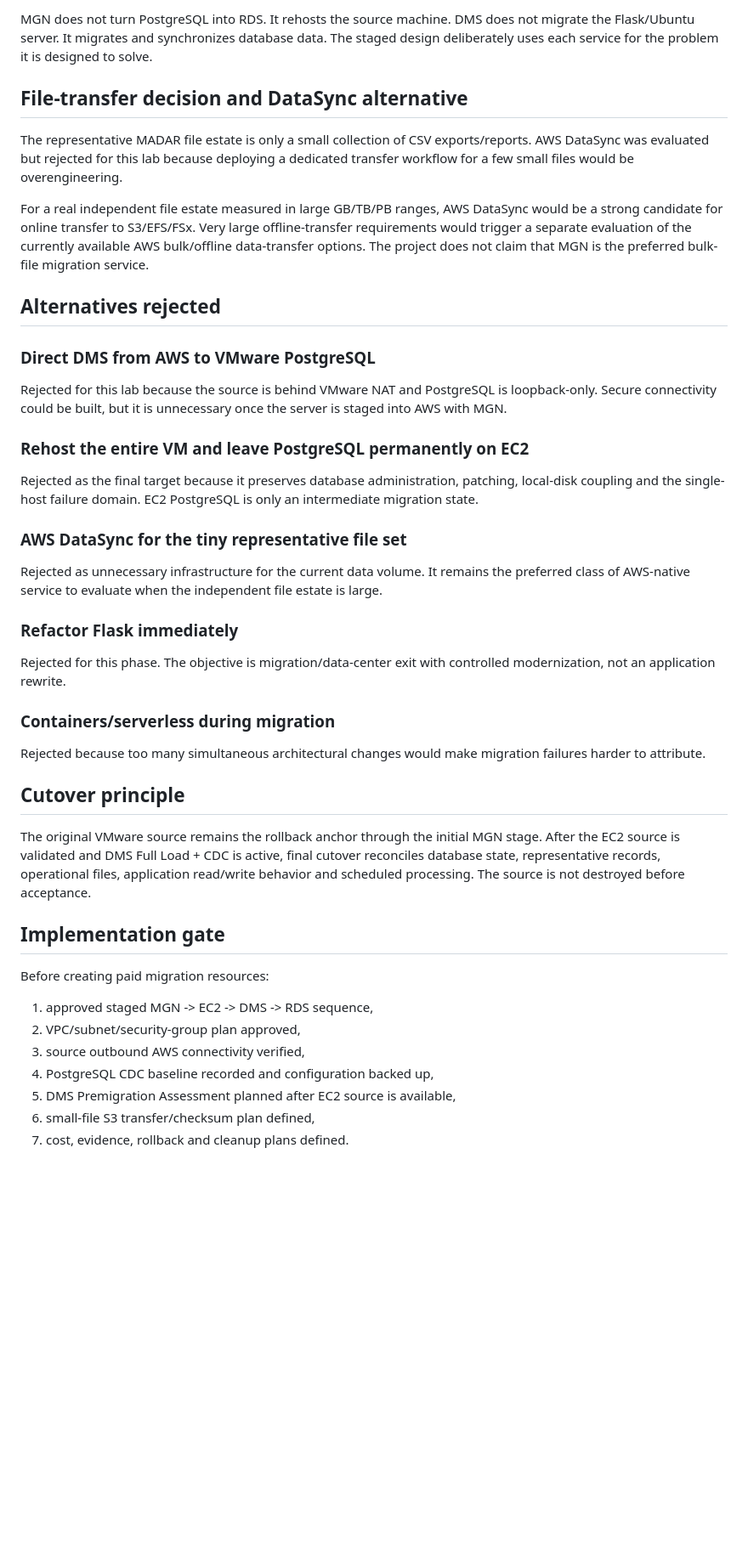
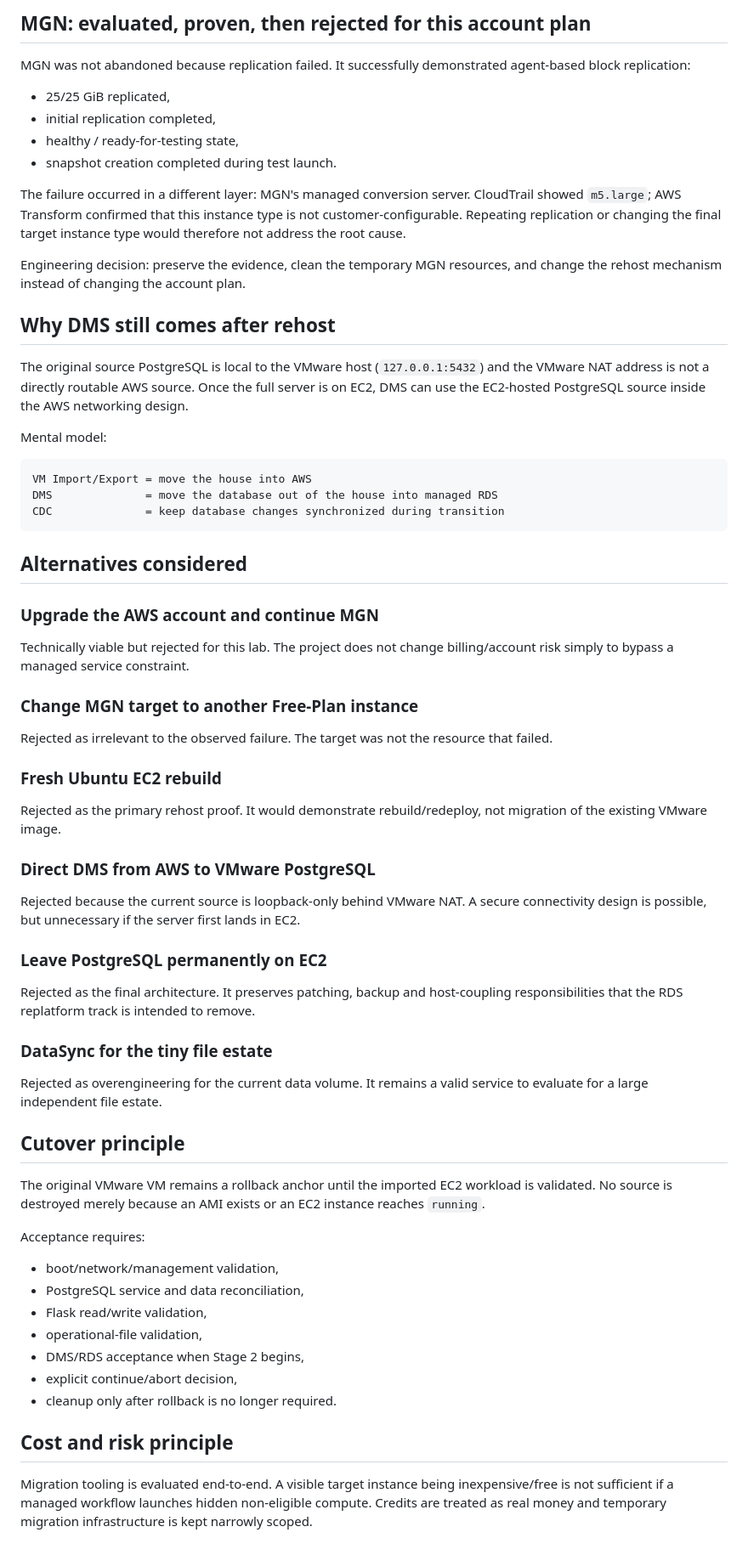
Before and after one commit to EngMohammedBashir/MADAR-legacy-migration-data-center-exit, a Markdown page: docs/04-migration-strategy.md, the part around one of its changes. Shown at 85% size. Rendered like a GitHub page; blank space fills up the shorter version.

Commit message:
docs: replace MGN-first plan with active VM Import/Export strategy

````diff
--- a/docs/04-migration-strategy.md
+++ b/docs/04-migration-strategy.md
@@ -62,46 +66,69 @@ CDC = keep new database changes synchronized during transition
 
-MGN does not turn PostgreSQL into RDS. It rehosts the source machine. DMS does not migrate the Flask/Ubuntu server. It migrates and synchronizes database data. The staged design deliberately uses each service for the problem it is designed to solve.
+## MGN: evaluated, proven, then rejected for this account plan
 
-## File-transfer decision and DataSync alternative
+MGN was not abandoned because replication failed. It successfully demonstrated agent-based block replication:
 
-The representative MADAR file estate is only a small collection of CSV exports/reports. AWS DataSync was evaluated but rejected for this lab because deploying a dedicated transfer workflow for a few small files would be overengineering.
+- 25/25 GiB replicated,
+- initial replication completed,
+- healthy / ready-for-testing state,
+- snapshot creation completed during test launch.
 
-For a real independent file estate measured in large GB/TB/PB ranges, AWS DataSync would be a strong candidate for online transfer to S3/EFS/FSx. Very large offline-transfer requirements would trigger a separate evaluation of the currently available AWS bulk/offline data-transfer options. The project does not claim that MGN is the preferred bulk-file migration service.
+The failure occurred in a different layer: MGN's managed conversion server. CloudTrail showed `m5.large`; AWS Transform confirmed that this instance type is not customer-configurable. Repeating replication or changing the final target instance type would therefore not address the root cause.
 
-## Alternatives rejected
+Engineering decision: preserve the evidence, clean the temporary MGN resources, and change the rehost mechanism instead of changing the account plan.
+
+## Why DMS still comes after rehost
+
+The original source PostgreSQL is local to the VMware host (`127.0.0.1:5432`) and the VMware NAT address is not a directly routable AWS source. Once the full server is on EC2, DMS can use the EC2-hosted PostgreSQL source inside the AWS networking design.
+
+Mental model:
+
+```text
+VM Import/Export = move the house into AWS
+DMS              = move the database out of the house into managed RDS
+CDC              = keep database changes synchronized during transition
+```
+
+## Alternatives considered
+
+### Upgrade the AWS account and continue MGN
+
+Technically viable but rejected for this lab. The project does not change billing/account risk simply to bypass a managed service constraint.
+
+### Change MGN target to another Free-Plan instance
+
+Rejected as irrelevant to the observed failure. The target was not the resource that failed.
+
+### Fresh Ubuntu EC2 rebuild
+
+Rejected as the primary rehost proof. It would demonstrate rebuild/redeploy, not migration of the existing VMware image.
 
 ### Direct DMS from AWS to VMware PostgreSQL
 
-Rejected for this lab because the source is behind VMware NAT and PostgreSQL is loopback-only. Secure connectivity could be built, but it is unnecessary once the server is staged into AWS with MGN.
+Rejected because the current source is loopback-only behind VMware NAT. A secure connectivity design is possible, but unnecessary if the server first lands in EC2.
 
-### Rehost the entire VM and leave PostgreSQL permanently on EC2
+### Leave PostgreSQL permanently on EC2
 
-Rejected as the final target because it preserves database administration, patching, local-disk coupling and the single-host failure domain. EC2 PostgreSQL is only an intermediate migration state.
+Rejected as the final architecture. It preserves patching, backup and host-coupling responsibilities that the RDS replatform track is intended to remove.
 
-### AWS DataSync for the tiny representative file set
+### DataSync for the tiny file estate
 
-Rejected as unnecessary infrastructure for the current data volume. It remains the preferred class of AWS-native service to evaluate when the independent file estate is large.
-
-### Refactor Flask immediately
-
-Rejected for this phase. The objective is migration/data-center exit with controlled modernization, not an application rewrite.
-
-### Containers/serverless during migration
-
-Rejected because too many simultaneous architectural changes would make migration failures harder to attribute.
+Rejected as overengineering for the current data volume. It remains a valid service to evaluate for a large independent file estate.
 
 ## Cutover principle
 
-The original VMware source remains the rollback anchor through the initial MGN stage. After the EC2 source is validated and DMS Full Load + CDC is active, final cutover reconciles database state, representative records, operational files, application read/write behavior and scheduled processing. The source is not destroyed before acceptance.
+The original VMware VM remains a rollback anchor until the imported EC2 workload is validated. No source is destroyed merely because an AMI exists or an EC2 instance reaches `running`.
 
-## Implementation gate
+Acceptance requires:
 
-Before creating paid migration resources:
+- boot/network/management validation,
+- PostgreSQL service and data reconciliation,
+- Flask read/write validation,
+- operational-file validation,
+- DMS/RDS acceptance when Stage 2 begins,
+- explicit continue/abort decision,
+- cleanup only after rollback is no longer required.
 
-1. approved staged MGN -> EC2 -> DMS -> RDS sequence,
-2. VPC/subnet/security-group plan approved,
-3. source outbound AWS connectivity verified,
-4. PostgreSQL CDC baseline recorded and configuration backed up,
-5. DMS Premigration Assessment planned after EC2 source is available,
-6. small-file S3 transfer/checksum plan defined,
-7. cost, evidence, rollback and cleanup plans defined.
+## Cost and risk principle
+
+Migration tooling is evaluated end-to-end. A visible target instance being inexpensive/free is not sufficient if a managed workflow launches hidden non-eligible compute. Credits are treated as real money and temporary migration infrastructure is kept narrowly scoped.
````
Also changed, not shown: other parts of docs/04-migration-strategy.md (+25 -21 lines).
